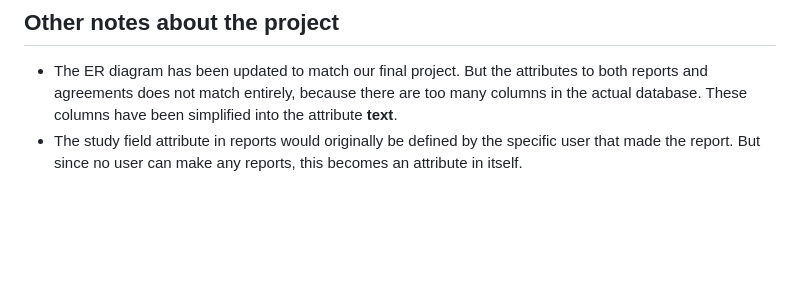
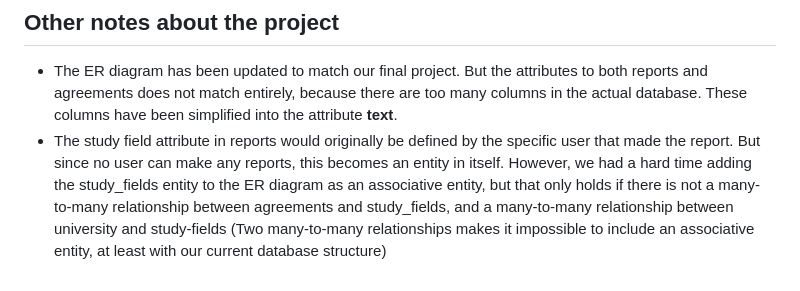
Before and after one commit to Michelle-Dimo/GetExchanged_DIS, a Markdown page: README.md, the part around the change. GitHub-like rendering; blank space fills up the shorter version.

Commit message:
explained our ER modelling issue

```diff
--- a/README.md
+++ b/README.md
@@ -104,4 +104,4 @@ GetExchanged/
 
 ## Other notes about the project
 - The ER diagram has been updated to match our final project. But the attributes to both reports and agreements does not match entirely, because there are too many columns in the actual database. These columns have been simplified into the attribute __text__.
-- The study field attribute in reports would originally be defined by the specific user that made the report. But since no user can make any reports, this becomes an attribute in itself.
+- The study field attribute in reports would originally be defined by the specific user that made the report. But since no user can make any reports, this becomes an entity in itself. However, we had a hard time adding the study_fields entity to the ER diagram as an associative entity, but that only holds if there is not a many-to-many relationship between agreements and study_fields, and a many-to-many relationship between university and study-fields (Two many-to-many relationships makes it impossible to include an associative entity, at least with our current database structure)
```
